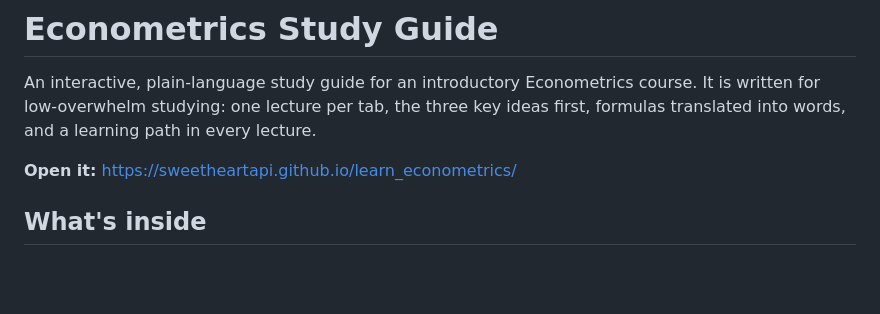
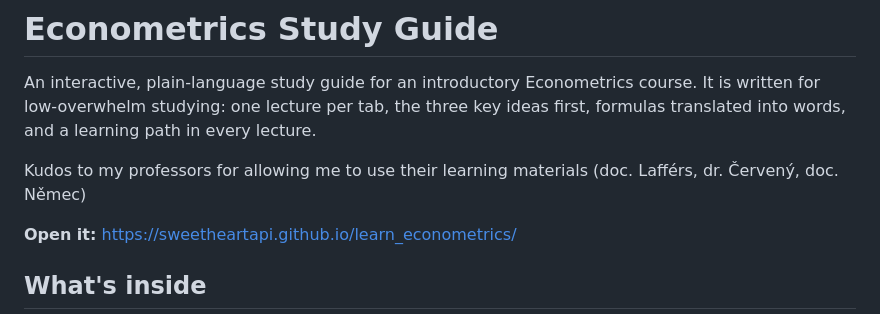
Before and after one commit to sweetheartapi/learn_econometrics, a Markdown page: README.md, the part around the change. Drawn GitHub-style; blank space fills up the shorter version.

Commit message:
Acknowledge professors in README
Added acknowledgment to professors for their learning materials.

```diff
--- a/README.md
+++ b/README.md
@@ -3,6 +3,8 @@
 An interactive, plain-language study guide for an introductory Econometrics course.
 It is written for low-overwhelm studying: one lecture per tab, the three key ideas first,
 formulas translated into words, and a learning path in every lecture.
+
+Kudos to my professors for allowing me to use their learning materials (doc. Lafférs, dr. Červený, doc. Němec)
 
 **Open it:** https://sweetheartapi.github.io/learn_econometrics/
 
```
